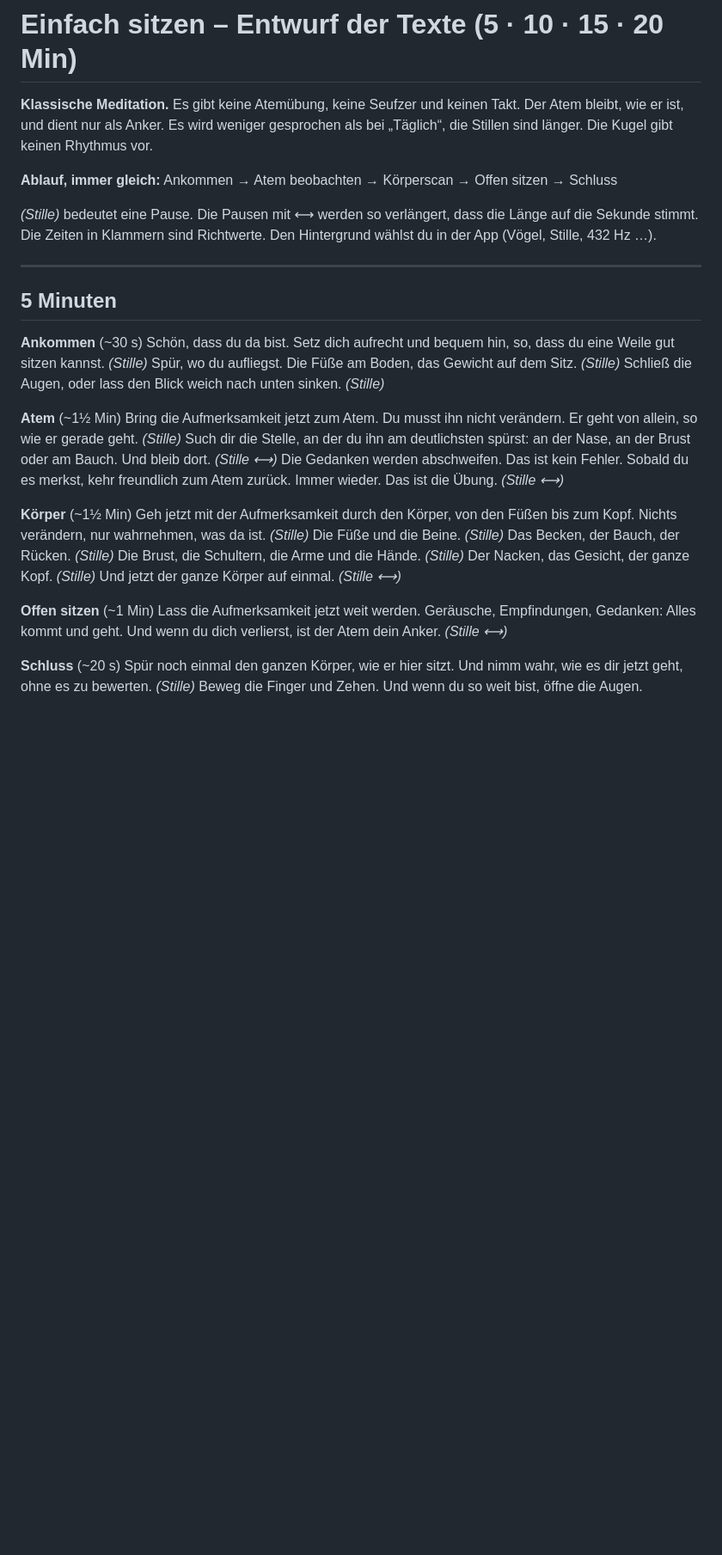
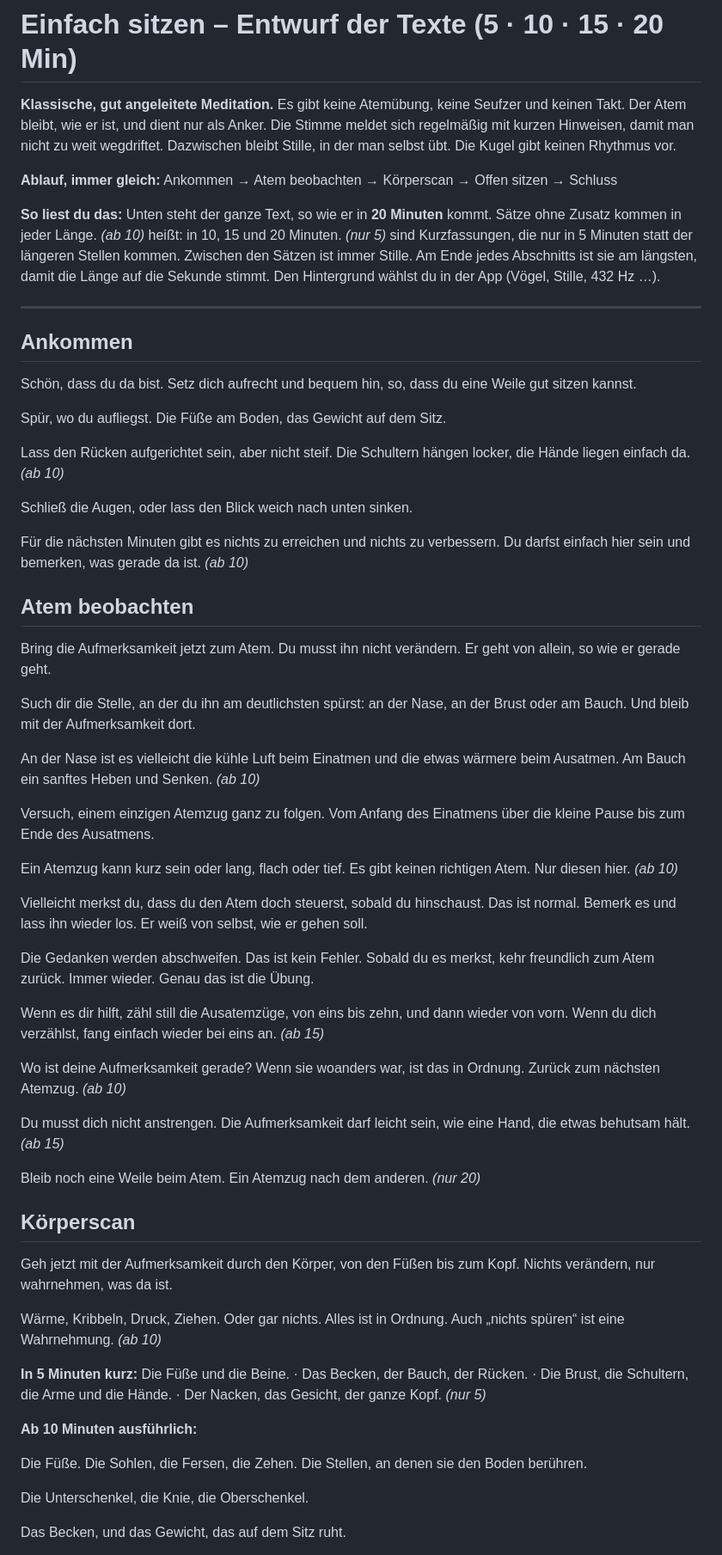
Before and after one commit to tilian86/atemfunk, a Markdown page: tools/sitzen_entwurf.md, the part around one of its changes. Shown at 86% size. Rendered like a GitHub page; blank space fills up the shorter version.

Commit message:
Einfach sitzen: Entwurf mit mehr Anleitung (Florian: gut angeleitet, aber mit Freiheit)
Co-Authored-By: Claude Opus 5.5 <noreply@anthropic.com>

```diff
--- a/tools/sitzen_entwurf.md
+++ b/tools/sitzen_entwurf.md
@@ -1,35 +1,62 @@
 # Einfach sitzen – Entwurf der Texte (5 · 10 · 15 · 20 Min)
 
-**Klassische Meditation.** Es gibt keine Atemübung, keine Seufzer und keinen Takt. Der Atem bleibt, wie er ist, und dient nur als Anker. Es wird weniger gesprochen als bei „Täglich“, die Stillen sind länger. Die Kugel gibt keinen Rhythmus vor.
+**Klassische, gut angeleitete Meditation.** Es gibt keine Atemübung, keine Seufzer und keinen Takt. Der Atem bleibt, wie er ist, und dient nur als Anker. Die Stimme meldet sich regelmäßig mit kurzen Hinweisen, damit man nicht zu weit wegdriftet. Dazwischen bleibt Stille, in der man selbst übt. Die Kugel gibt keinen Rhythmus vor.
 
 **Ablauf, immer gleich:** Ankommen → Atem beobachten → Körperscan → Offen sitzen → Schluss
 
-*(Stille)* bedeutet eine Pause. Die Pausen mit ⟷ werden so verlängert, dass die Länge auf die Sekunde stimmt. Die Zeiten in Klammern sind Richtwerte. Den Hintergrund wählst du in der App (Vögel, Stille, 432 Hz …).
+**So liest du das:** Unten steht der ganze Text, so wie er in **20 Minuten** kommt. Sätze ohne Zusatz kommen in jeder Länge. *(ab 10)* heißt: in 10, 15 und 20 Minuten. *(nur 5)* sind Kurzfassungen, die nur in 5 Minuten statt der längeren Stellen kommen. Zwischen den Sätzen ist immer Stille. Am Ende jedes Abschnitts ist sie am längsten, damit die Länge auf die Sekunde stimmt. Den Hintergrund wählst du in der App (Vögel, Stille, 432 Hz …).
 
 ---
 
-## 5 Minuten
+## Ankommen
 
-**Ankommen** (~30 s)
-Schön, dass du da bist. Setz dich aufrecht und bequem hin, so, dass du eine Weile gut sitzen kannst. *(Stille)*
-Spür, wo du aufliegst. Die Füße am Boden, das Gewicht auf dem Sitz. *(Stille)*
-Schließ die Augen, oder lass den Blick weich nach unten sinken. *(Stille)*
+Schön, dass du da bist. Setz dich aufrecht und bequem hin, so, dass du eine Weile gut sitzen kannst.
 
-**Atem** (~1½ Min)
-Bring die Aufmerksamkeit jetzt zum Atem. Du musst ihn nicht verändern. Er geht von allein, so wie er gerade geht. *(Stille)*
-Such dir die Stelle, an der du ihn am deutlichsten spürst: an der Nase, an der Brust oder am Bauch. Und bleib dort. *(Stille ⟷)*
-Die Gedanken werden abschweifen. Das ist kein Fehler. Sobald du es merkst, kehr freundlich zum Atem zurück. Immer wieder. Das ist die Übung. *(Stille ⟷)*
+Spür, wo du aufliegst. Die Füße am Boden, das Gewicht auf dem Sitz.
 
-**Körper** (~1½ Min)
-Geh jetzt mit der Aufmerksamkeit durch den Körper, von den Füßen bis zum Kopf. Nichts verändern, nur wahrnehmen, was da ist. *(Stille)*
-Die Füße und die Beine. *(Stille)*
-Das Becken, der Bauch, der Rücken. *(Stille)*
-Die Brust, die Schultern, die Arme und die Hände. *(Stille)*
-Der Nacken, das Gesicht, der ganze Kopf. *(Stille)*
-Und jetzt der ganze Körper auf einmal. *(Stille ⟷)*
+Lass den Rücken aufgerichtet sein, aber nicht steif. Die Schultern hängen locker, die Hände liegen einfach da. *(ab 10)*
 
-**Offen sitzen** (~1 Min)
-Lass die Aufmerksamkeit jetzt weit werden. Geräusche, Empfindungen, Gedanken: Alles kommt und geht. Und wenn du dich verlierst, ist der Atem dein Anker. *(Stille ⟷)*
+Schließ die Augen, oder lass den Blick weich nach unten sinken.
 
-**Schluss** (~20 s)
-Spür noch einmal den ganzen Körper, wie er hier sitzt. Und nimm wahr, wie es dir jetzt geht, ohne es zu bewerten. *(Stille)*
+Für die nächsten Minuten gibt es nichts zu erreichen und nichts zu verbessern. Du darfst einfach hier sein und bemerken, was gerade da ist. *(ab 10)*
+
+## Atem beobachten
+
+Bring die Aufmerksamkeit jetzt zum Atem. Du musst ihn nicht verändern. Er geht von allein, so wie er gerade geht.
+
+Such dir die Stelle, an der du ihn am deutlichsten spürst: an der Nase, an der Brust oder am Bauch. Und bleib mit der Aufmerksamkeit dort.
+
+An der Nase ist es vielleicht die kühle Luft beim Einatmen und die etwas wärmere beim Ausatmen. Am Bauch ein sanftes Heben und Senken. *(ab 10)*
+
+Versuch, einem einzigen Atemzug ganz zu folgen. Vom Anfang des Einatmens über die kleine Pause bis zum Ende des Ausatmens.
+
+Ein Atemzug kann kurz sein oder lang, flach oder tief. Es gibt keinen richtigen Atem. Nur diesen hier. *(ab 10)*
+
+Vielleicht merkst du, dass du den Atem doch steuerst, sobald du hinschaust. Das ist normal. Bemerk es und lass ihn wieder los. Er weiß von selbst, wie er gehen soll.
+
+Die Gedanken werden abschweifen. Das ist kein Fehler. Sobald du es merkst, kehr freundlich zum Atem zurück. Immer wieder. Genau das ist die Übung.
+
+Wenn es dir hilft, zähl still die Ausatemzüge, von eins bis zehn, und dann wieder von vorn. Wenn du dich verzählst, fang einfach wieder bei eins an. *(ab 15)*
+
+Wo ist deine Aufmerksamkeit gerade? Wenn sie woanders war, ist das in Ordnung. Zurück zum nächsten Atemzug. *(ab 10)*
+
+Du musst dich nicht anstrengen. Die Aufmerksamkeit darf leicht sein, wie eine Hand, die etwas behutsam hält. *(ab 15)*
+
+Bleib noch eine Weile beim Atem. Ein Atemzug nach dem anderen. *(nur 20)*
+
+## Körperscan
+
+Geh jetzt mit der Aufmerksamkeit durch den Körper, von den Füßen bis zum Kopf. Nichts verändern, nur wahrnehmen, was da ist.
+
+Wärme, Kribbeln, Druck, Ziehen. Oder gar nichts. Alles ist in Ordnung. Auch „nichts spüren“ ist eine Wahrnehmung. *(ab 10)*
+
+**In 5 Minuten kurz:** Die Füße und die Beine. · Das Becken, der Bauch, der Rücken. · Die Brust, die Schultern, die Arme und die Hände. · Der Nacken, das Gesicht, der ganze Kopf. *(nur 5)*
+
+**Ab 10 Minuten ausführlich:**
+
+Die Füße. Die Sohlen, die Fersen, die Zehen. Die Stellen, an denen sie den Boden berühren.
+
+Die Unterschenkel, die Knie, die Oberschenkel.
+
+Das Becken, und das Gewicht, das auf dem Sitz ruht.
+
```
Also changed, not shown: other parts of tools/sitzen_entwurf.md (+55 -93 lines).
